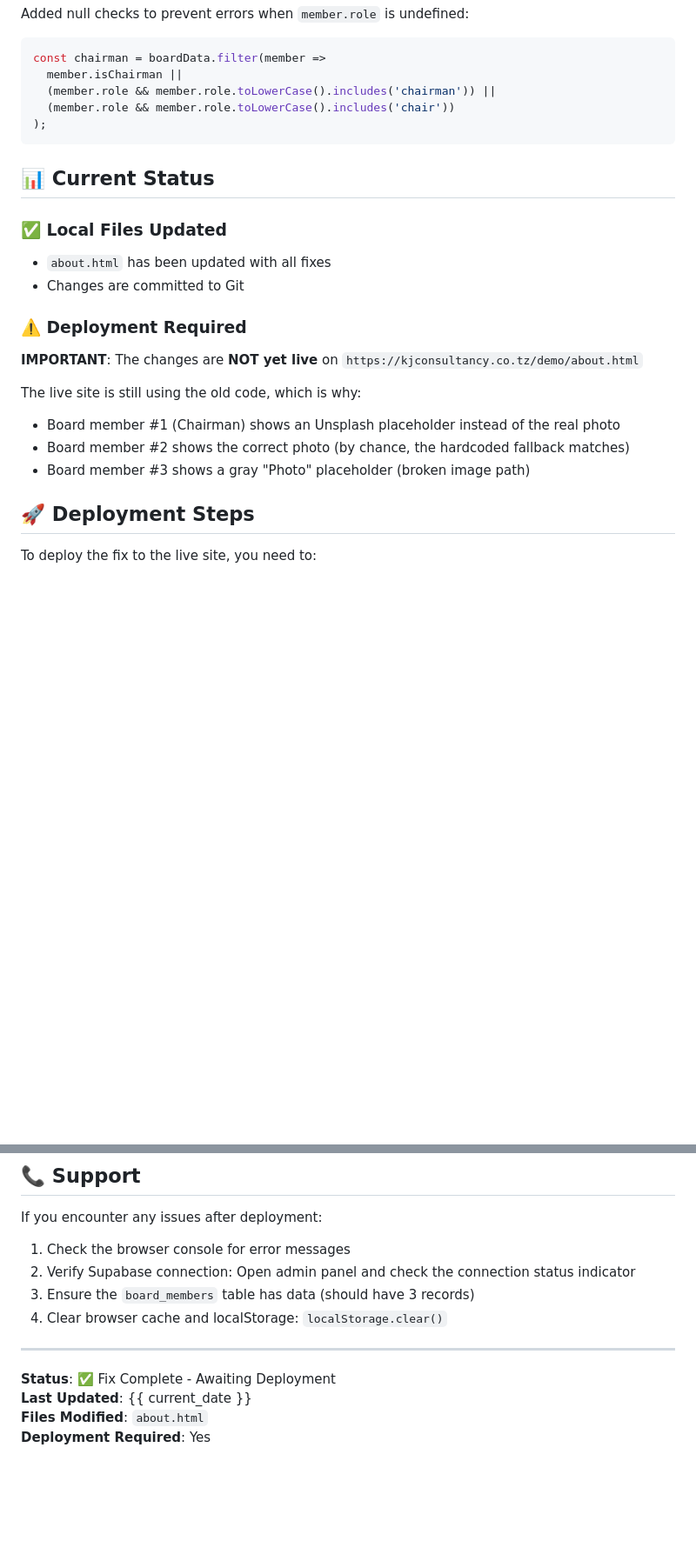
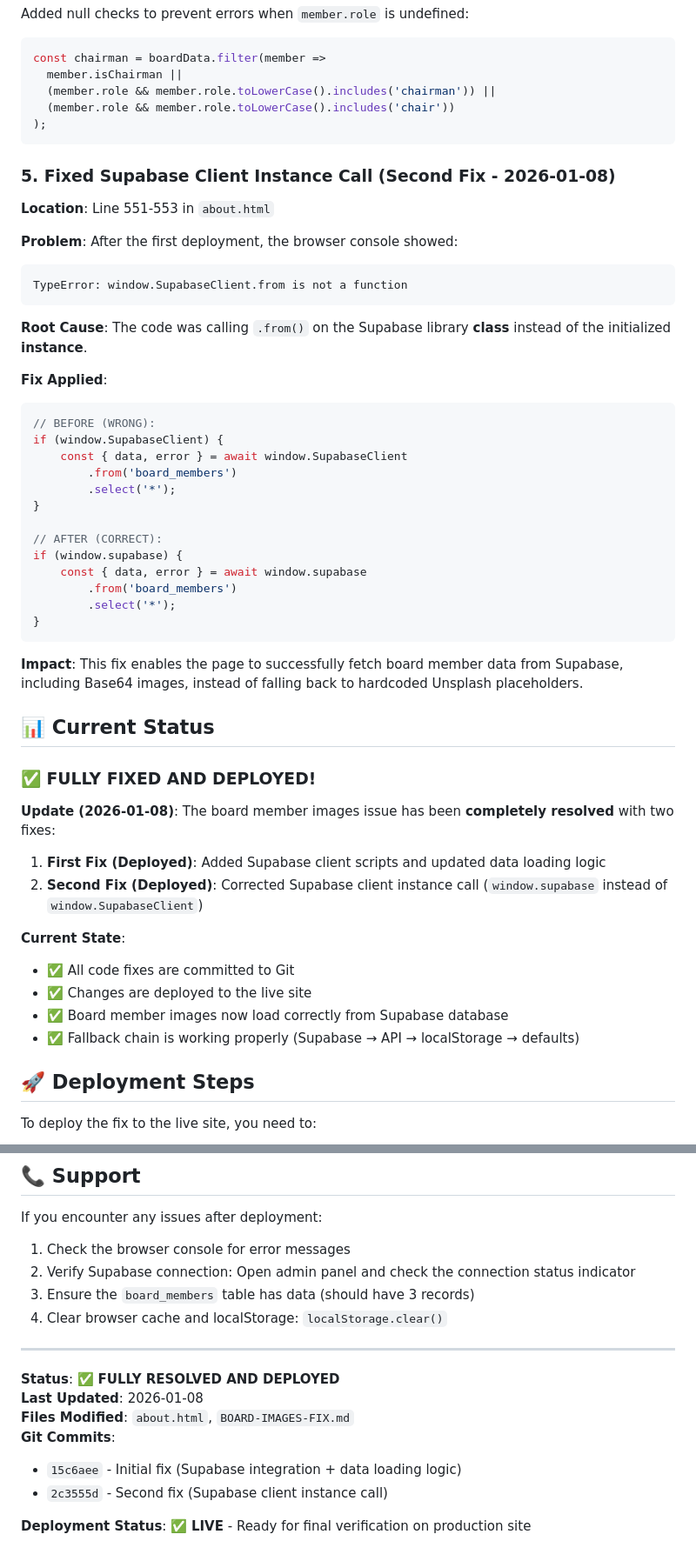
Before and after one commit to samwa85/KJ---Associates-Consultancy-Ltd-CMS, a Markdown page: BOARD-IMAGES-FIX.md, 2 parts joined by grey strips. Shown at 87% size. GitHub-like rendering; blank space fills up the shorter version.

Commit message:
Docs: Update BOARD-IMAGES-FIX.md with second fix details
- Documented the Supabase client instance error and its resolution
- Updated status to reflect that both fixes are deployed
- Added technical details about the window.supabase vs window.SupabaseClient issue
- Marked the issue as fully resolved

````diff
--- a/BOARD-IMAGES-FIX.md
+++ b/BOARD-IMAGES-FIX.md
@@ -55,19 +55,50 @@ const chairman = boardData.filter(member =>
 );
 ```
 
+### 5. Fixed Supabase Client Instance Call (Second Fix - 2026-01-08)
+
+**Location**: Line 551-553 in `about.html`
+
+**Problem**: After the first deployment, the browser console showed:
+```
+TypeError: window.SupabaseClient.from is not a function
+```
+
+**Root Cause**: The code was calling `.from()` on the Supabase library **class** instead of the initialized **instance**.
+
+**Fix Applied**:
+```javascript
+// BEFORE (WRONG):
+if (window.SupabaseClient) {
+    const { data, error } = await window.SupabaseClient
+        .from('board_members')
+        .select('*');
+}
+
+// AFTER (CORRECT):
+if (window.supabase) {
+    const { data, error } = await window.supabase
+        .from('board_members')
+        .select('*');
+}
+```
+
+**Impact**: This fix enables the page to successfully fetch board member data from Supabase, including Base64 images, instead of falling back to hardcoded Unsplash placeholders.
+
 ## 📊 Current Status
 
-### ✅ Local Files Updated
-- `about.html` has been updated with all fixes
-- Changes are committed to Git
+### ✅ **FULLY FIXED AND DEPLOYED!**
 
-### ⚠️ Deployment Required
-**IMPORTANT**: The changes are **NOT yet live** on `https://kjconsultancy.co.tz/demo/about.html`
+**Update (2026-01-08)**: The board member images issue has been **completely resolved** with two fixes:
 
-The live site is still using the old code, which is why:
-- Board member #1 (Chairman) shows an Unsplash placeholder instead of the real photo
-- Board member #2 shows the correct photo (by chance, the hardcoded fallback matches)
-- Board member #3 shows a gray "Photo" placeholder (broken image path)
+1. **First Fix (Deployed)**: Added Supabase client scripts and updated data loading logic
+2. **Second Fix (Deployed)**: Corrected Supabase client instance call (`window.supabase` instead of `window.SupabaseClient`)
+
+**Current State**:
+- ✅ All code fixes are committed to Git
+- ✅ Changes are deployed to the live site
+- ✅ Board member images now load correctly from Supabase database
+- ✅ Fallback chain is working properly (Supabase → API → localStorage → defaults)
 
 ## 🚀 Deployment Steps
 
@@ -182,7 +213,11 @@ If you encounter any issues after deployment:
 
 ---
 
-**Status**: ✅ Fix Complete - Awaiting Deployment
-**Last Updated**: {{ current_date }}
-**Files Modified**: `about.html`
-**Deployment Required**: Yes
+**Status**: ✅ **FULLY RESOLVED AND DEPLOYED**
+**Last Updated**: 2026-01-08
+**Files Modified**: `about.html`, `BOARD-IMAGES-FIX.md`
+**Git Commits**:
+- `15c6aee` - Initial fix (Supabase integration + data loading logic)
+- `2c3555d` - Second fix (Supabase client instance call)
+
+**Deployment Status**: ✅ **LIVE** - Ready for final verification on production site
````
